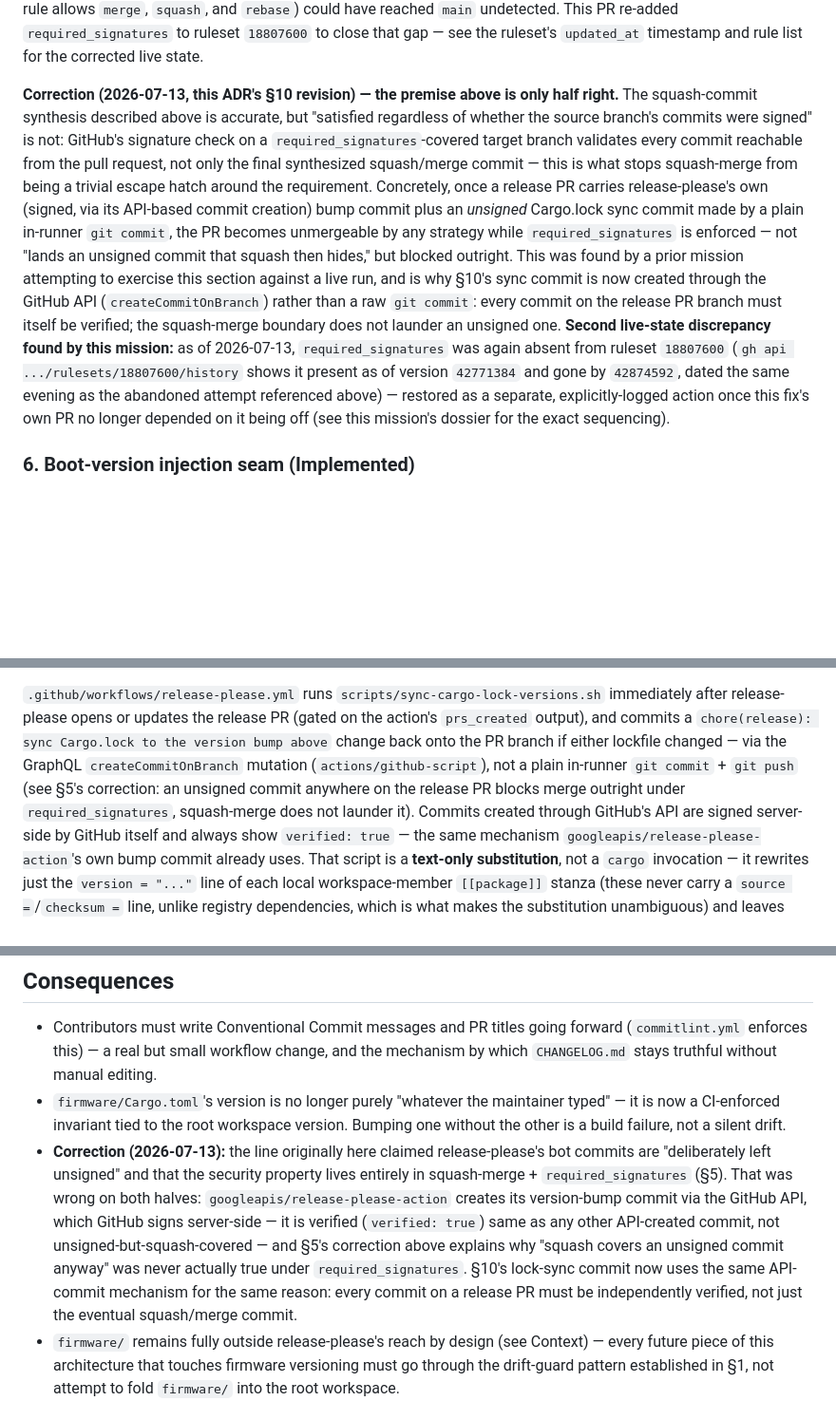
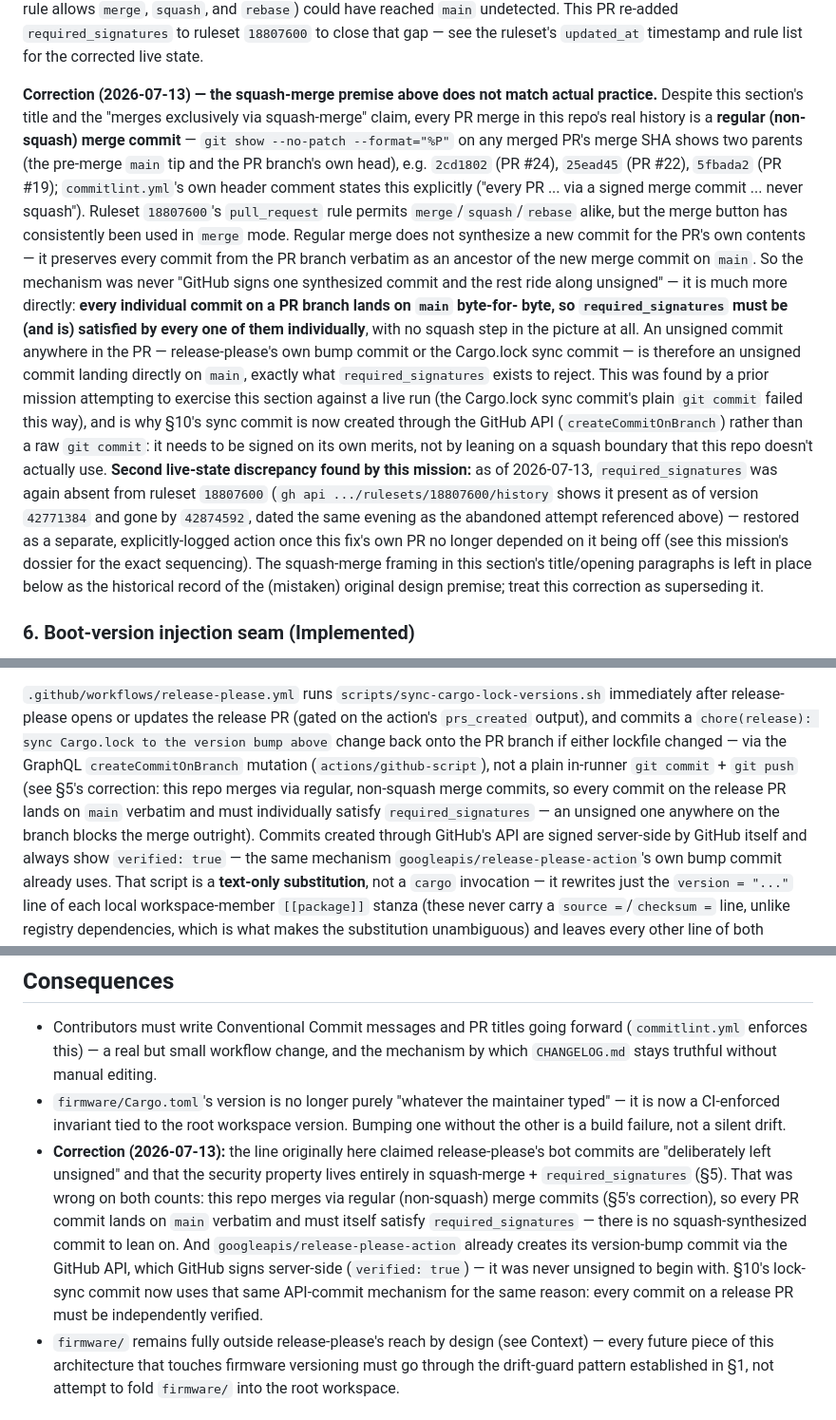
Before and after one commit to jagoda/meshcadet, a Markdown page: docs/adr/0004-release-architecture.md, 3 parts joined by grey strips. Shown at 95% size. Drawn GitHub-style; blank space fills up the shorter version.

Commit message:
docs(release): correct ADR-0004 §5's squash-merge premise
§5 claimed this repo "merges exclusively via squash-merge" and relied on
that to argue release-please's unsigned bot commits are harmless under
required_signatures. Neither half holds up against the actual repo
history: every merged PR's merge commit has two parents (a regular merge,
not squash - verified via `git show --no-patch --format=%P` on several,
e.g. 2cd1802/25ead45/5fbada2), matching commitlint.yml's own header
comment ("never squash"). Regular merge preserves every PR commit
verbatim as an ancestor on main, so each one independently needs a valid
signature - there is no squash boundary doing any laundering. Correct
§5 and the Consequences bullet to say so plainly, keeping the original
(mistaken) text below as historical record per the correction notes.

```diff
--- a/docs/adr/0004-release-architecture.md
+++ b/docs/adr/0004-release-architecture.md
@@ -243,29 +243,41 @@ re-added `required_signatures` to ruleset `18807600` to close that gap —
 see the ruleset's `updated_at` timestamp and rule list for the corrected
 live state.
 
-**Correction (2026-07-13, this ADR's §10 revision) — the premise above is
-only half right.** The squash-commit synthesis described above is accurate,
-but "satisfied regardless of whether the source branch's commits were
-signed" is not: GitHub's signature check on a `required_signatures`-covered
-target branch validates every commit reachable from the pull request, not
-only the final synthesized squash/merge commit — this is what stops
-squash-merge from being a trivial escape hatch around the requirement.
-Concretely, once a release PR carries release-please's own (signed, via its
-API-based commit creation) bump commit plus an *unsigned* Cargo.lock sync
-commit made by a plain in-runner `git commit`, the PR becomes unmergeable by
-any strategy while `required_signatures` is enforced — not "lands an
-unsigned commit that squash then hides," but blocked outright. This was
-found by a prior mission attempting to exercise this section against a live
-run, and is why §10's sync commit is now created through the GitHub API
-(`createCommitOnBranch`) rather than a raw `git commit`: every commit on the
-release PR branch must itself be verified; the squash-merge boundary does
-not launder an unsigned one. **Second live-state discrepancy found by this
+**Correction (2026-07-13) — the squash-merge premise above does not match
+actual practice.** Despite this section's title and the "merges exclusively
+via squash-merge" claim, every PR merge in this repo's real history is a
+**regular (non-squash) merge commit** — `git show --no-patch --format="%P"`
+on any merged PR's merge SHA shows two parents (the pre-merge `main` tip and
+the PR branch's own head), e.g. `2cd1802` (PR #24), `25ead45` (PR #22),
+`5fbada2` (PR #19); `commitlint.yml`'s own header comment states this
+explicitly ("every PR ... via a signed merge commit ... never squash").
+Ruleset `18807600`'s `pull_request` rule permits `merge`/`squash`/`rebase`
+alike, but the merge button has consistently been used in `merge` mode.
+Regular merge does not synthesize a new commit for the PR's own contents —
+it preserves every commit from the PR branch verbatim as an ancestor of the
+new merge commit on `main`. So the mechanism was never "GitHub signs one
+synthesized commit and the rest ride along unsigned" — it is much more
+directly: **every individual commit on a PR branch lands on `main` byte-for-
+byte, so `required_signatures` must be (and is) satisfied by every one of
+them individually**, with no squash step in the picture at all. An unsigned
+commit anywhere in the PR — release-please's own bump commit or the
+Cargo.lock sync commit — is therefore an unsigned commit landing directly on
+`main`, exactly what `required_signatures` exists to reject. This was found
+by a prior mission attempting to exercise this section against a live run
+(the Cargo.lock sync commit's plain `git commit` failed this way), and is
+why §10's sync commit is now created through the GitHub API
+(`createCommitOnBranch`) rather than a raw `git commit`: it needs to be
+signed on its own merits, not by leaning on a squash boundary that this repo
+doesn't actually use. **Second live-state discrepancy found by this
 mission:** as of 2026-07-13, `required_signatures` was again absent from
 ruleset `18807600` (`gh api .../rulesets/18807600/history` shows it present
 as of version `42771384` and gone by `42874592`, dated the same evening as
 the abandoned attempt referenced above) — restored as a separate,
 explicitly-logged action once this fix's own PR no longer depended on it
-being off (see this mission's dossier for the exact sequencing).
+being off (see this mission's dossier for the exact sequencing). The
+squash-merge framing in this section's title/opening paragraphs is left
+in place below as the historical record of the (mistaken) original design
+premise; treat this correction as superseding it.
 
 ### 6. Boot-version injection seam (Implemented)
 
@@ -356,9 +368,11 @@ or updates the release PR (gated on the action's `prs_created` output), and
 commits a `chore(release): sync Cargo.lock to the version bump above` change
 back onto the PR branch if either lockfile changed — via the GraphQL
 `createCommitOnBranch` mutation (`actions/github-script`), not a plain
-in-runner `git commit` + `git push` (see §5's correction: an unsigned commit
-anywhere on the release PR blocks merge outright under `required_signatures`,
-squash-merge does not launder it). Commits created through GitHub's API are
+in-runner `git commit` + `git push` (see §5's correction: this repo merges
+via regular, non-squash merge commits, so every commit on the release PR
+lands on `main` verbatim and must individually satisfy
+`required_signatures` — an unsigned one anywhere on the branch blocks the
+merge outright). Commits created through GitHub's API are
 signed server-side by GitHub itself and always show `verified: true` — the
 same mechanism `googleapis/release-please-action`'s own bump commit already
 uses. That script is a
@@ -434,15 +448,15 @@ lands correctly regardless.
 - **Correction (2026-07-13):** the line originally here claimed
   release-please's bot commits are "deliberately left unsigned" and that
   the security property lives entirely in squash-merge + `required_signatures`
-  (§5). That was wrong on both halves: `googleapis/release-please-action`
-  creates its version-bump commit via the GitHub API, which GitHub signs
-  server-side — it is verified (`verified: true`) same as any other
-  API-created commit, not unsigned-but-squash-covered — and §5's correction
-  above explains why "squash covers an unsigned commit anyway" was never
-  actually true under `required_signatures`. §10's lock-sync commit now uses
-  the same API-commit mechanism for the same reason: every commit on a
-  release PR must be independently verified, not just the eventual
-  squash/merge commit.
+  (§5). That was wrong on both counts: this repo merges via regular
+  (non-squash) merge commits (§5's correction), so every PR commit lands on
+  `main` verbatim and must itself satisfy `required_signatures` — there is
+  no squash-synthesized commit to lean on. And
+  `googleapis/release-please-action` already creates its version-bump commit
+  via the GitHub API, which GitHub signs server-side (`verified: true`) —
+  it was never unsigned to begin with. §10's lock-sync commit now uses that
+  same API-commit mechanism for the same reason: every commit on a release
+  PR must be independently verified.
 - `firmware/` remains fully outside release-please's reach by design (see
   Context) — every future piece of this architecture that touches firmware
   versioning must go through the drift-guard pattern established in §1,
```
Also changed, not shown: other parts of docs/adr/0004-release-architecture.md (+1 -1 lines).
